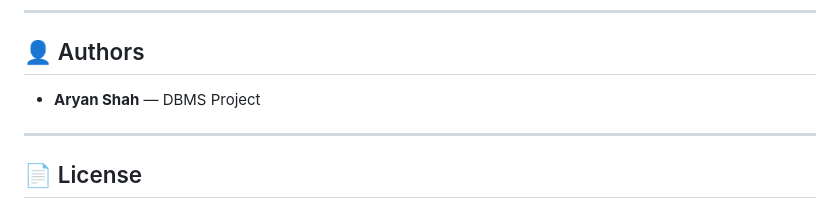
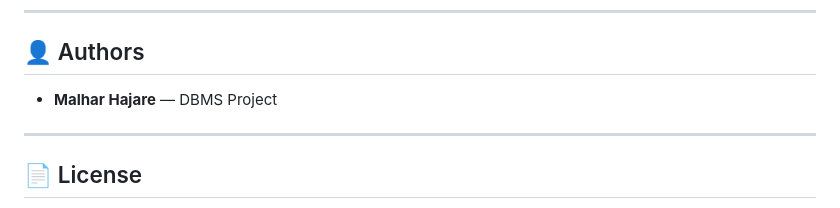
Before and after one commit to MalharHajare/crypto-stock-dbms, a Markdown page: README.md, the part around the change. GitHub-like rendering.

```diff
--- a/README.md
+++ b/README.md
@@ -111,7 +111,7 @@ sql/
 
 ## 👤 Authors
 
-- **Aryan Shah** — DBMS Project
+- **Malhar Hajare** — DBMS Project
 
 ---
 
```
